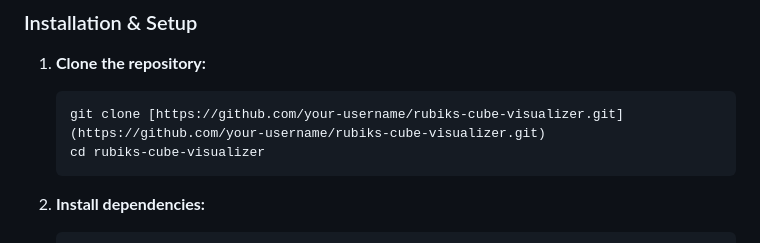
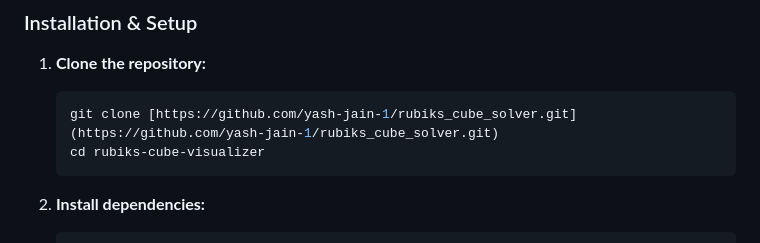
Before and after one commit to yash-jain-1/rubiks_cube_solver, a Markdown page: frontend/README.md, the part around the change. Rendered like a GitHub page.

````diff
--- a/frontend/README.md
+++ b/frontend/README.md
@@ -44,7 +44,7 @@ This project is a frontend application that provides a fully interactive 3D visu
 
 1.  **Clone the repository:**
     ```bash
-    git clone [https://github.com/your-username/rubiks-cube-visualizer.git](https://github.com/your-username/rubiks-cube-visualizer.git)
+    git clone [https://github.com/yash-jain-1/rubiks_cube_solver.git](https://github.com/yash-jain-1/rubiks_cube_solver.git)
     cd rubiks-cube-visualizer
     ```
 
````
